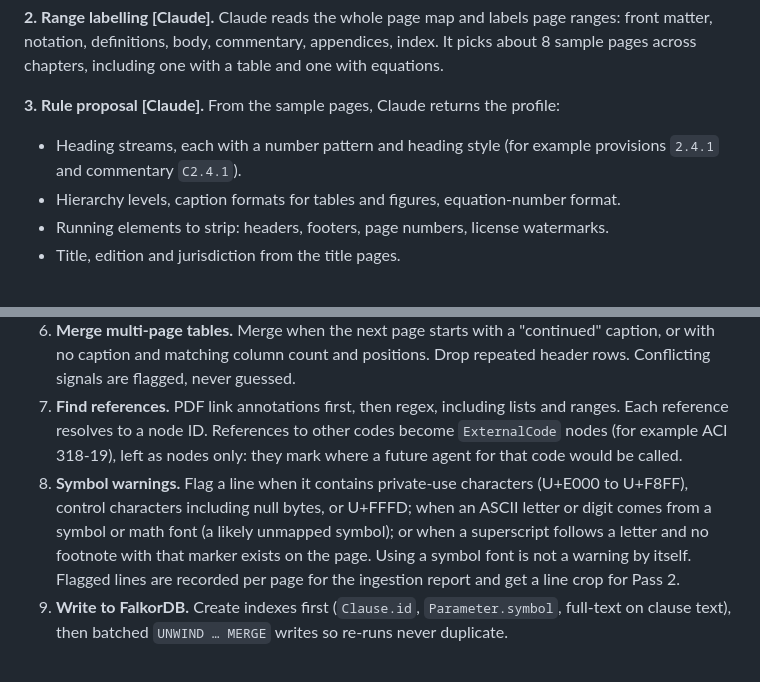
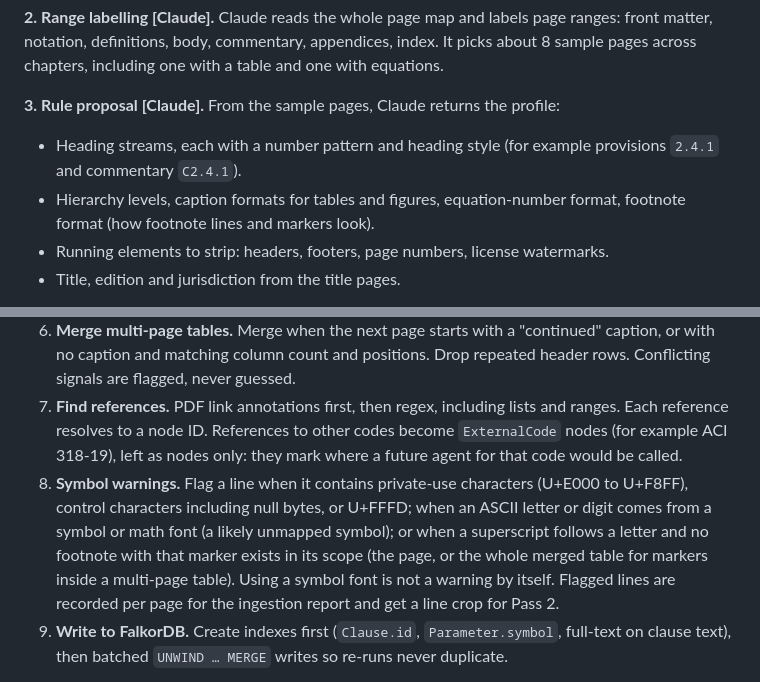
Before and after one commit to yUtkarsh/citewise, a Markdown page: SPEC.md, 2 parts joined by grey strips. Rendered like a GitHub page.

Commit message:
Spec: footnote format in the profile, scope-based footnote matching
- Step 2.3: the profile includes the footnote format (footnote lines and markers)
- Step 3a.8: a superscript is unexplained only when no footnote with that marker
  exists in its scope (the page, or the whole merged multi-page table)

Co-Authored-By: Claude Opus 5.5 <noreply@anthropic.com>

```diff
--- a/SPEC.md
+++ b/SPEC.md
@@ -56,7 +56,7 @@ Claude decides the rules for this document; deterministic code checks them on ev
 **3. Rule proposal \[Claude\].** From the sample pages, Claude returns the profile:
 
 - Heading streams, each with a number pattern and heading style (for example provisions `2.4.1` and commentary `C2.4.1`).
-- Hierarchy levels, caption formats for tables and figures, equation-number format.
+- Hierarchy levels, caption formats for tables and figures, equation-number format, footnote format (how footnote lines and markers look).
 - Running elements to strip: headers, footers, page numbers, license watermarks.
 - Title, edition and jurisdiction from the title pages.
 
@@ -79,7 +79,7 @@ Pass 1 is fully deterministic and builds a navigable graph of the document in ab
 5. **Crop images.** Equations (box expanded to cover stacked fractions and nearby spans), whole tables, and table header rows, rendered at 200 DPI and stored on their nodes. Figures are cropped for display only.
 6. **Merge multi-page tables.** Merge when the next page starts with a "continued" caption, or with no caption and matching column count and positions. Drop repeated header rows. Conflicting signals are flagged, never guessed.
 7. **Find references.** PDF link annotations first, then regex, including lists and ranges. Each reference resolves to a node ID. References to other codes become `ExternalCode` nodes (for example ACI 318-19), left as nodes only: they mark where a future agent for that code would be called.
-8. **Symbol warnings.** Flag a line when it contains private-use characters (U+E000 to U+F8FF), control characters including null bytes, or U+FFFD; when an ASCII letter or digit comes from a symbol or math font (a likely unmapped symbol); or when a superscript follows a letter and no footnote with that marker exists on the page. Using a symbol font is not a warning by itself. Flagged lines are recorded per page for the ingestion report and get a line crop for Pass 2.
+8. **Symbol warnings.** Flag a line when it contains private-use characters (U+E000 to U+F8FF), control characters including null bytes, or U+FFFD; when an ASCII letter or digit comes from a symbol or math font (a likely unmapped symbol); or when a superscript follows a letter and no footnote with that marker exists in its scope (the page, or the whole merged table for markers inside a multi-page table). Using a symbol font is not a warning by itself. Flagged lines are recorded per page for the ingestion report and get a line crop for Pass 2.
 9. **Write to FalkorDB.** Create indexes first (`Clause.id`, `Parameter.symbol`, full-text on clause text), then batched `UNWIND … MERGE` writes so re-runs never duplicate.
 
 **Live view.** During Pass 1 the graph view shows chapters and sections only, appearing as they are written, with a progress bar.
```
